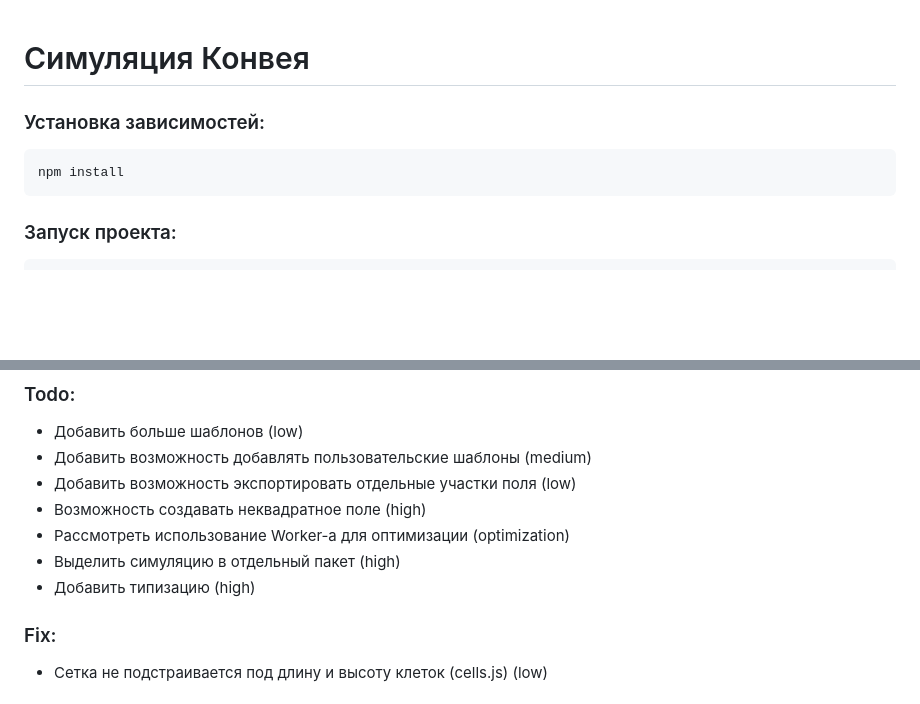
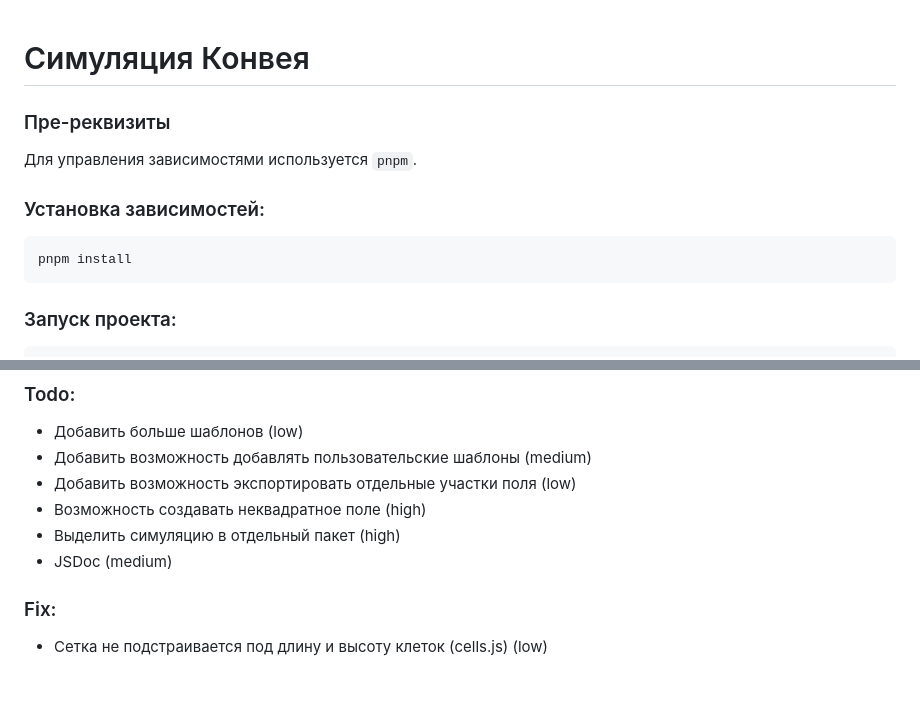
Before and after one commit to wind-of/conways-simulation, a Markdown page: README.md, 2 parts joined by grey strips. GitHub-like rendering; blank space fills up the shorter version.

Commit message:
docs: обновить README.md

````diff
--- a/README.md
+++ b/README.md
@@ -1,10 +1,11 @@
 # Симуляция Конвея
 
-###
+### Пре-реквизиты
+Для управления зависимостями используется `pnpm`.
 
 ### Установка зависимостей:
 ```
-npm install
+pnpm install
 ```
 
 ### Запуск проекта:
@@ -109,9 +110,8 @@ encodeMatrixToString (
 - Добавить возможность добавлять пользовательские шаблоны (medium)
 - Добавить возможность экспортировать отдельные участки поля (low)
 - Возможность создавать неквадратное поле (high)
-- Рассмотреть использование Worker-а для оптимизации (optimization)
 - Выделить симуляцию в отдельный пакет (high)
-- Добавить типизацию (high)
+- JSDoc (medium)
 
 
 ### Fix:
````
